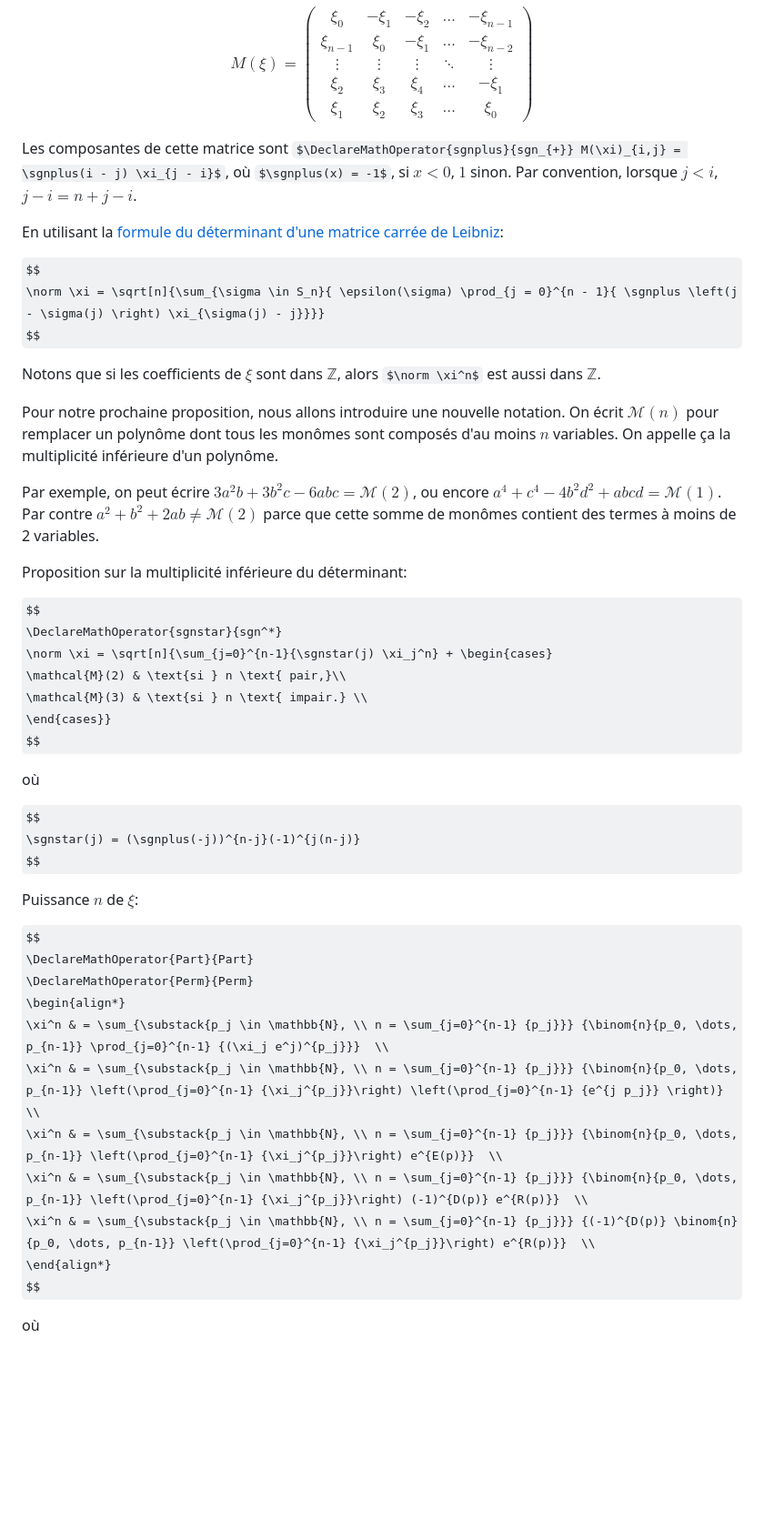
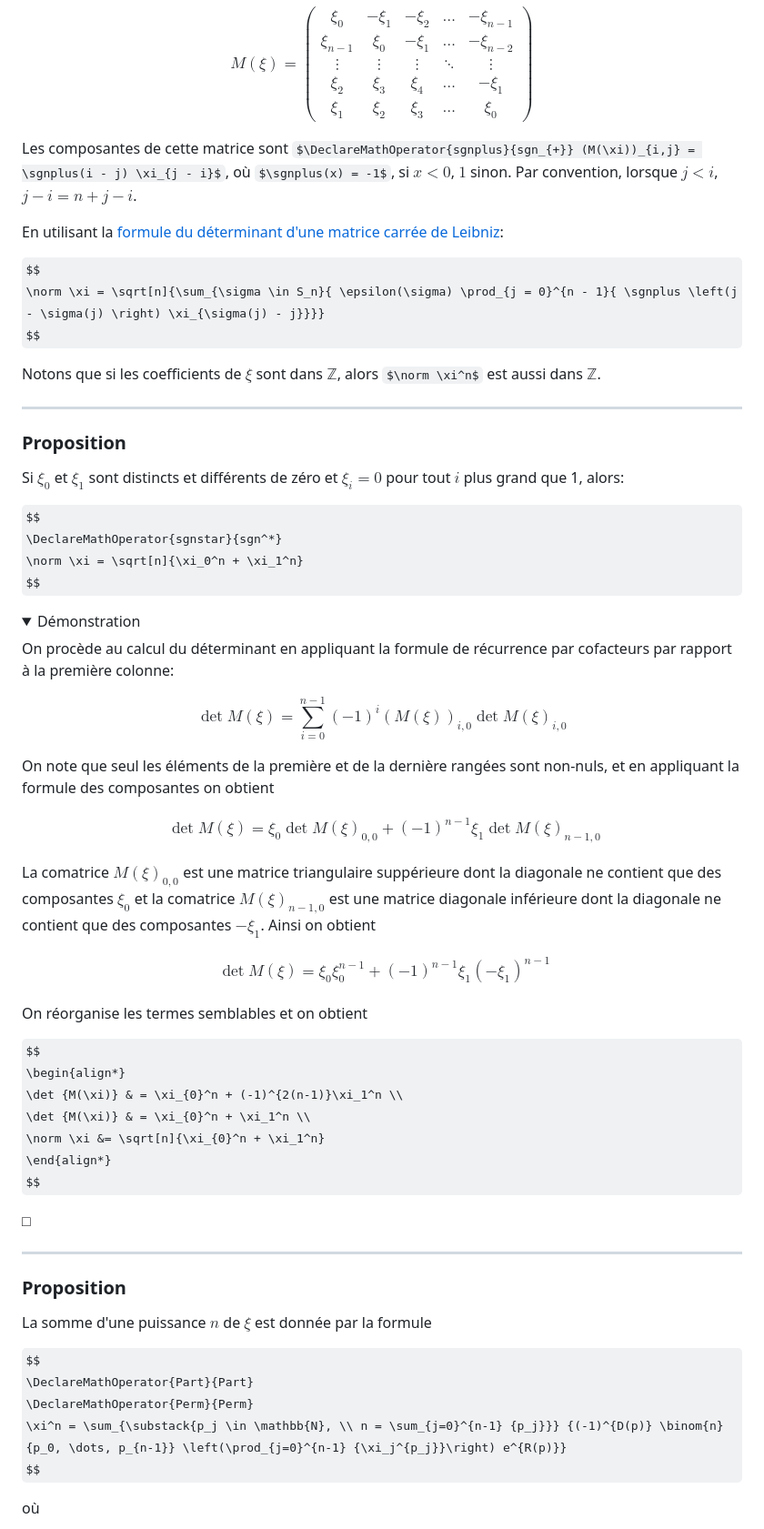
Before and after one commit to nicolasblackburn/Fermat, a Markdown page: src/www/index.md, the part around one of its changes. Shown at 91% size. GitHub-like rendering; folded sections open; some formulas as TeX source; blank space fills up the shorter version.

Commit message:
Ajouté la preuve de det M = xi0^n + xi1^n

```diff
--- a/src/www/index.md
+++ b/src/www/index.md
@@ -30,7 +30,7 @@ M(\xi) = \begin{pmatrix}
 \end{pmatrix}
 $$
 
-Les composantes de cette matrice sont $\DeclareMathOperator{sgnplus}{sgn_{+}} M(\xi)_{i,j} = \sgnplus(i - j) \xi_{j - i}$, où $\sgnplus(x) = -1$, si $x < 0$, $1$ sinon. Par convention, lorsque $j < i$, $j - i = n + j - i$.
+Les composantes de cette matrice sont $\DeclareMathOperator{sgnplus}{sgn_{+}} (M(\xi))_{i,j} = \sgnplus(i - j) \xi_{j - i}$, où $\sgnplus(x) = -1$, si $x < 0$, $1$ sinon. Par convention, lorsque $j < i$, $j - i = n + j - i$.
 
 En utilisant la [formule du déterminant d'une matrice carrée de Leibniz](https://fr.wikipedia.org/wiki/Formule_de_Leibniz):
 
@@ -40,38 +40,66 @@ $$
 
 Notons que si les coefficients de $\xi$ sont dans $\mathbb{Z}$, alors $\norm \xi^n$ est aussi dans $\mathbb{Z}$.
 
-Pour notre prochaine proposition, nous allons introduire une nouvelle notation. On écrit $\mathcal{M}(n)$ pour remplacer un polynôme dont tous les monômes sont composés d'au moins $n$ variables. On appelle ça la multiplicité inférieure d'un polynôme.
+---
 
-Par exemple, on peut écrire $3a^2b + 3b^2c -6abc = \mathcal{M}(2)$, ou encore $a^4 + c^4 - 4b^2d^2 + abcd = \mathcal{M}(1)$. Par contre $a^2 + b^2 + 2ab \ne \mathcal{M}(2)$ parce que cette somme de monômes contient des termes à moins de 2 variables.
+### Proposition
 
-Proposition sur la multiplicité inférieure du déterminant:
+Si $\xi_0$ et $\xi_1$ sont distincts et différents de zéro et $\xi_i = 0$ pour tout $i$ plus grand que 1, alors:
 
 $$
 \DeclareMathOperator{sgnstar}{sgn^*}
-\norm \xi = \sqrt[n]{\sum_{j=0}^{n-1}{\sgnstar(j) \xi_j^n} + \begin{cases}
-\mathcal{M}(2) & \text{si } n \text{ pair,}\\
-\mathcal{M}(3) & \text{si } n \text{ impair.} \\
-\end{cases}}
+\norm \xi = \sqrt[n]{\xi_0^n + \xi_1^n}
 $$
 
-où
+<details>
+<summary>Démonstration</summary>
+
+On procède au calcul du déterminant en appliquant la formule de récurrence par cofacteurs par rapport à la première colonne:
 
 $$
-\sgnstar(j) = (\sgnplus(-j))^{n-j}(-1)^{j(n-j)}
+\det {M(\xi)} = \sum_{i = 0}^{n-1}{(-1)^i(M(\xi))_{i,0}\det{M(\xi)_{i,0}}}
 $$
 
-Puissance $n$ de $\xi$:
+On note que seul les éléments de la première et de la dernière rangées sont non-nuls, et en appliquant la formule des composantes on obtient
+
+$$
+\begin{align*}
+\det {M(\xi)} = \xi_{0}\det{M(\xi)_{0,0}} + (-1)^{n-1}\xi_1\det{M(\xi)_{n-1,0}}
+\end{align*}
+$$
+
+La comatrice $M(\xi)_{0,0}$ est une matrice triangulaire suppérieure dont la diagonale ne contient que des composantes $\xi_0$ et la comatrice $M(\xi)_{n-1,0}$ est une matrice diagonale inférieure dont la diagonale ne contient que des composantes $-\xi_1$. Ainsi on obtient
+
+$$
+\begin{align*}
+\det {M(\xi)} = \xi_{0}\xi_0^{n-1} + (-1)^{n-1}\xi_1(-\xi_1)^{n-1}
+\end{align*}
+$$
+
+On réorganise les termes semblables et on obtient
+
+$$
+\begin{align*}
+\det {M(\xi)} & = \xi_{0}^n + (-1)^{2(n-1)}\xi_1^n \\
+\det {M(\xi)} & = \xi_{0}^n + \xi_1^n \\
+\norm \xi &= \sqrt[n]{\xi_{0}^n + \xi_1^n}
+\end{align*}
+$$
+
+□
+
+</details>
+
+---
+
+### Proposition
+
+La somme d'une puissance $n$ de $\xi$ est donnée par la formule
 
 $$
 \DeclareMathOperator{Part}{Part}
 \DeclareMathOperator{Perm}{Perm}
-\begin{align*}
-\xi^n & = \sum_{\substack{p_j \in \mathbb{N}, \\ n = \sum_{j=0}^{n-1} {p_j}}} {\binom{n}{p_0, \dots, p_{n-1}} \prod_{j=0}^{n-1} {(\xi_j e^j)^{p_j}}}  \\
-\xi^n & = \sum_{\substack{p_j \in \mathbb{N}, \\ n = \sum_{j=0}^{n-1} {p_j}}} {\binom{n}{p_0, \dots, p_{n-1}} \left(\prod_{j=0}^{n-1} {\xi_j^{p_j}}\right) \left(\prod_{j=0}^{n-1} {e^{j p_j}} \right)}  \\
-\xi^n & = \sum_{\substack{p_j \in \mathbb{N}, \\ n = \sum_{j=0}^{n-1} {p_j}}} {\binom{n}{p_0, \dots, p_{n-1}} \left(\prod_{j=0}^{n-1} {\xi_j^{p_j}}\right) e^{E(p)}}  \\
-\xi^n & = \sum_{\substack{p_j \in \mathbb{N}, \\ n = \sum_{j=0}^{n-1} {p_j}}} {\binom{n}{p_0, \dots, p_{n-1}} \left(\prod_{j=0}^{n-1} {\xi_j^{p_j}}\right) (-1)^{D(p)} e^{R(p)}}  \\
-\xi^n & = \sum_{\substack{p_j \in \mathbb{N}, \\ n = \sum_{j=0}^{n-1} {p_j}}} {(-1)^{D(p)} \binom{n}{p_0, \dots, p_{n-1}} \left(\prod_{j=0}^{n-1} {\xi_j^{p_j}}\right) e^{R(p)}}  \\
-\end{align*}
+\xi^n = \sum_{\substack{p_j \in \mathbb{N}, \\ n = \sum_{j=0}^{n-1} {p_j}}} {(-1)^{D(p)} \binom{n}{p_0, \dots, p_{n-1}} \left(\prod_{j=0}^{n-1} {\xi_j^{p_j}}\right) e^{R(p)}}
 $$
 
 où
```
Also changed, not shown: other parts of src/www/index.md (+39 -1 lines).
